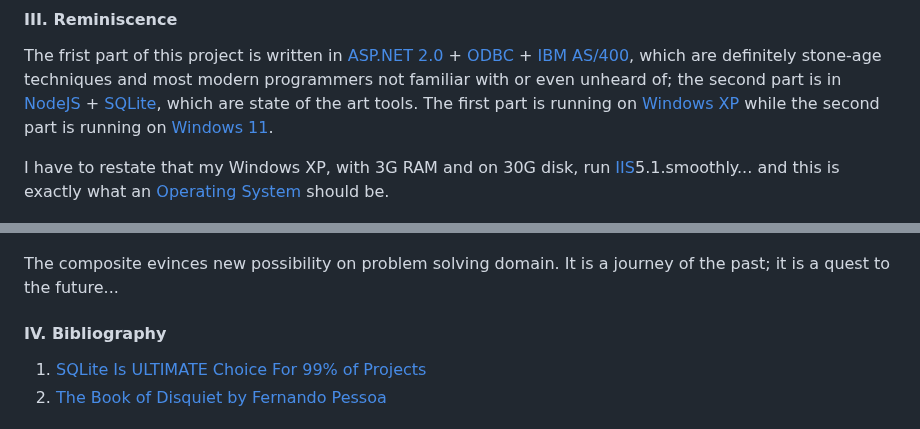
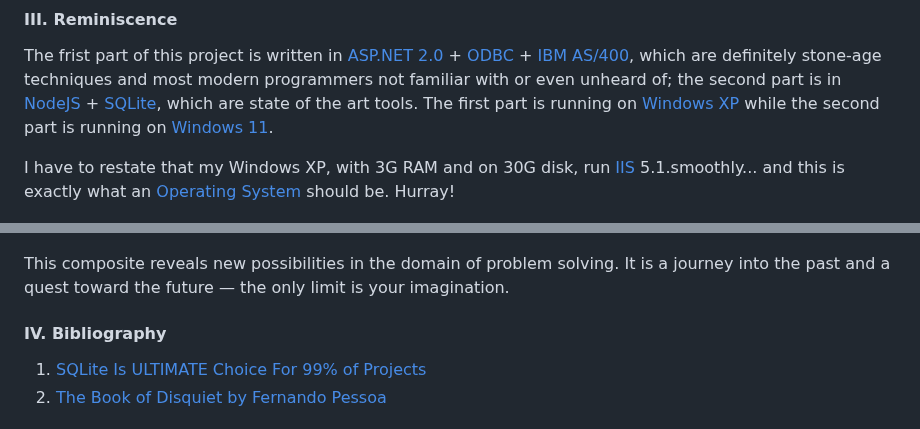
Before and after one commit to Albert0i/semantic-image-search, a Markdown page: PHLIB.md, 2 parts joined by grey strips. Drawn GitHub-style.

Commit message:
write more

```diff
--- a/PHLIB.md
+++ b/PHLIB.md
@@ -117,11 +117,11 @@ loaddb.bat H:\PHLIB.db H:\PHLIB.SQLITE\2026
 #### III. Reminiscence
 The frist part  of this project is written in [ASP.NET 2.0](https://learn.microsoft.com/zh-tw/aspnet/web-forms/overview/moving-to-aspnet-20/) + [ODBC](https://zh.wikipedia.org/zh-tw/ODBC) +  [IBM AS/400](https://en.wikipedia.org/wiki/IBM_AS/400), which are definitely stone-age techniques and most modern programmers not familiar with or even unheard of; the second part is in [NodeJS](https://nodejs.org/en) + [SQLite](https://sqlite.org/), which are state of the art tools. The first part is running on [Windows XP](https://zh.wikipedia.org/zh-tw/Windows_XP) while the second part is running on [Windows 11](https://en.wikipedia.org/wiki/Windows_11).
 
-I have to restate that my Windows XP, with 3G RAM and on 30G disk, run [IIS](https://en.wikipedia.org/wiki/Internet_Information_Services )5.1.smoothly... and this is exactly what an [Operating System](https://en.wikipedia.org/wiki/Operating_system) should be.
+I have to restate that my Windows XP, with 3G RAM and on 30G disk, run [IIS](https://en.wikipedia.org/wiki/Internet_Information_Services ) 5.1.smoothly... and this is exactly what an [Operating System](https://en.wikipedia.org/wiki/Operating_system) should be. Hurray!
 
 ![alt Windows XP](img/windows-xp.JPG)
 
-The composite evinces new possibility on problem solving domain. It is a journey of the past; it is a quest to the future...
+This composite reveals new possibilities in the domain of problem solving. It is a journey into the past and a quest toward the future — the only limit is your imagination.
 
 
 #### IV. Bibliography
```
